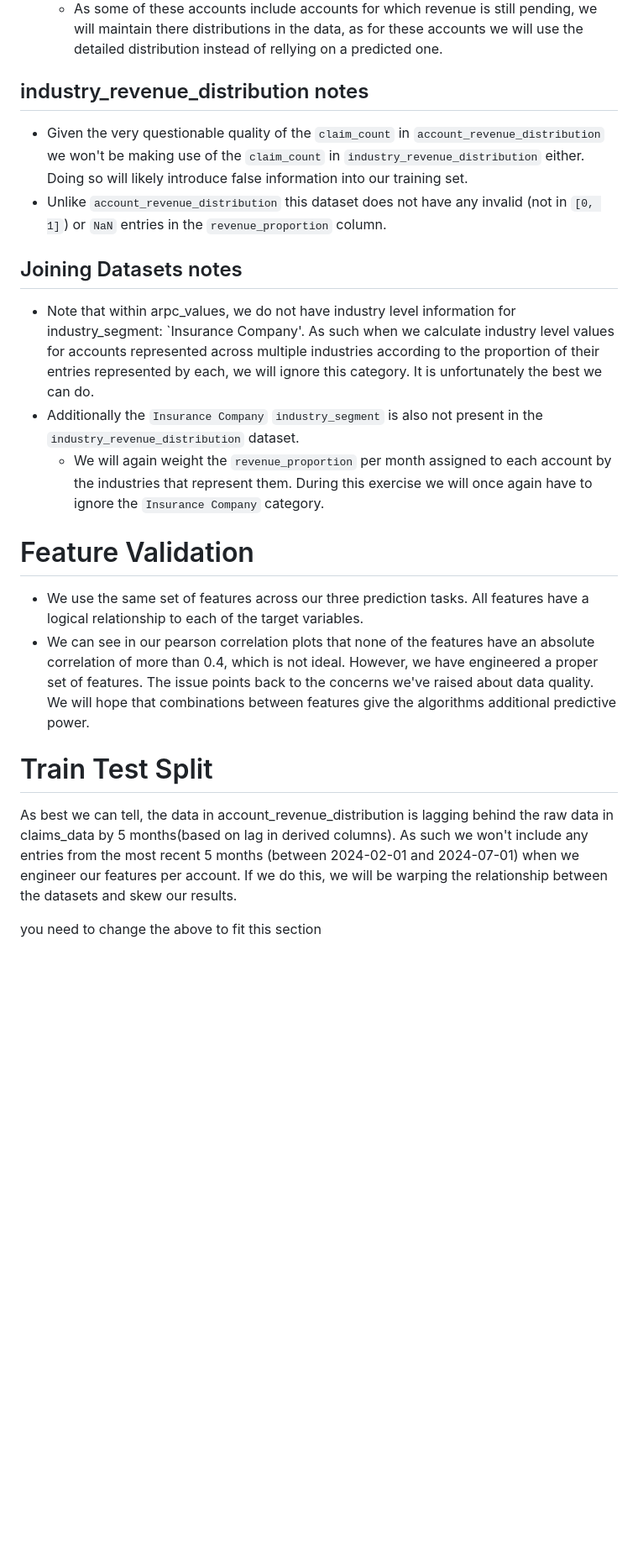
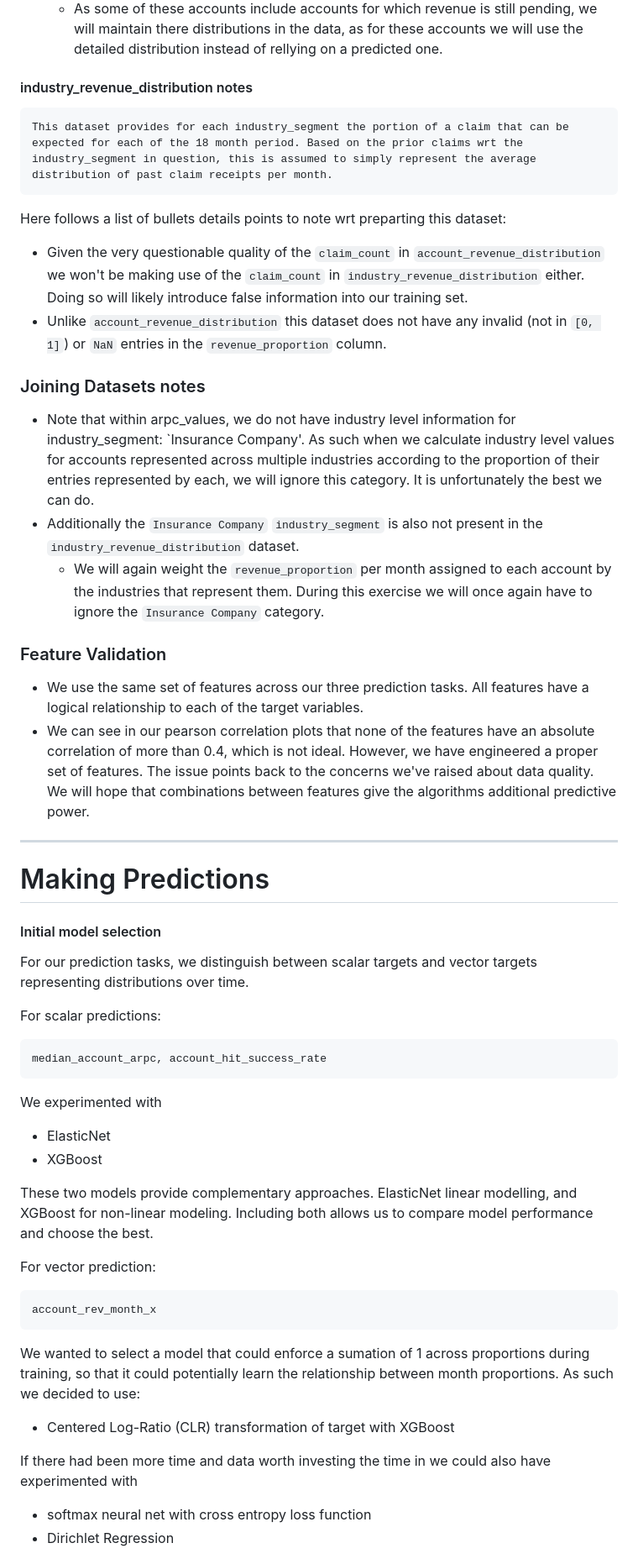
Before and after one commit to Ryan4Reed/cambrilearn, a Markdown page: documentation/report.md, the part around one of its changes. Shown at 84% size. Drawn GitHub-style; blank space fills up the shorter version.

```diff
--- a/documentation/report.md
+++ b/documentation/report.md
@@ -109,26 +109,51 @@ Almost all of our datapoints have an median_account_arpc of less then 5000. Then
     - Note that entries like this represent administration errors. It could be that business wants to include such occurences in predictions, but without further information, we deem that adding them to our training data simply introduces noise at no additional value. There are 21 accounts that have this type of error. As there will remain more than enough accounts for our training set if we remove them (364) we won't use such rows for our training set. You can essentially views these rows as outliers that are being removed.
     - As some of these accounts include accounts for which revenue is still pending, we will maintain there distributions in the data, as for these accounts we will use the detailed distribution instead of rellying on a predicted one.
 
-## industry_revenue_distribution notes
+#### industry_revenue_distribution notes
+
+    This dataset provides for each industry_segment the portion of a claim that can be expected for each of the 18 month period. Based on the prior claims wrt the industry_segment in question, this is assumed to simply represent the average distribution of past claim receipts per month.
+
+Here follows a list of bullets details points to note wrt preparting this dataset:
 - Given the very questionable quality of the `claim_count` in `account_revenue_distribution` we won't be making use of the `claim_count` in `industry_revenue_distribution` either. Doing so will likely introduce false information into our training set.
 - Unlike `account_revenue_distribution` this dataset does not have any invalid (not in `[0, 1]`) or `NaN` entries in the `revenue_proportion` column.
 
 
 
-## Joining Datasets notes
+### Joining Datasets notes
 - Note that within arpc_values, we do not have industry level information for industry_segment: `Insurance Company'. As such when we calculate industry level values for accounts represented across multiple industries according to the proportion of their entries represented by each, we will ignore this category. It is unfortunately the best we can do.
 - Additionally the `Insurance Company` `industry_segment` is also not present in the `industry_revenue_distribution` dataset.
     - We will again weight the `revenue_proportion` per month assigned to each account by the industries that represent them. During this exercise we will once again have to ignore the  `Insurance Company` category.
 
-# Feature Validation
+### Feature Validation
 - We use the same set of features across our three prediction tasks. All features have a logical relationship to each of the target variables.
 - We can see in our pearson correlation plots that none of the features have an absolute correlation of more than 0.4, which is not ideal. However, we have engineered a proper set of features. The issue points back to the concerns we've raised about data quality. We will hope that combinations between features give the algorithms additional predictive power.
 
+---
 
-# Train Test Split
-As best we can tell, the data in account_revenue_distribution is lagging behind the raw data in claims_data by 5 months(based on lag in derived columns). As such we won't include any entries from the most recent 5 months (between 2024-02-01 and 2024-07-01) when we engineer our features per account. If we do this, we will be warping the relationship between the datasets and skew our results.
+# Making Predictions
 
-you need to change the above to fit this section
+#### Initial model selection
+For our prediction tasks, we distinguish between scalar targets and vector targets representing distributions over time.
+
+For scalar predictions:
+
+    median_account_arpc, account_hit_success_rate
+We experimented with
+- ElasticNet
+- XGBoost
+
+These two models provide complementary approaches. ElasticNet linear modelling, and XGBoost for non-linear modeling. Including both allows us to compare model performance and choose the best.
+
+For vector prediction:
+
+    account_rev_month_x
+
+We wanted to select a model that could enforce a sumation of 1 across proportions during training, so that it could potentially learn the relationship between month proportions. As such we decided to use:
+-  Centered Log-Ratio (CLR) transformation of target with XGBoost
+
+If there had been more time and data worth investing the time in we could also have experimented with
+- softmax neural net with cross entropy loss function
+- Dirichlet Regression
 
 
 
```
Also changed, not shown: other parts of documentation/report.md (+51 -64 lines).
